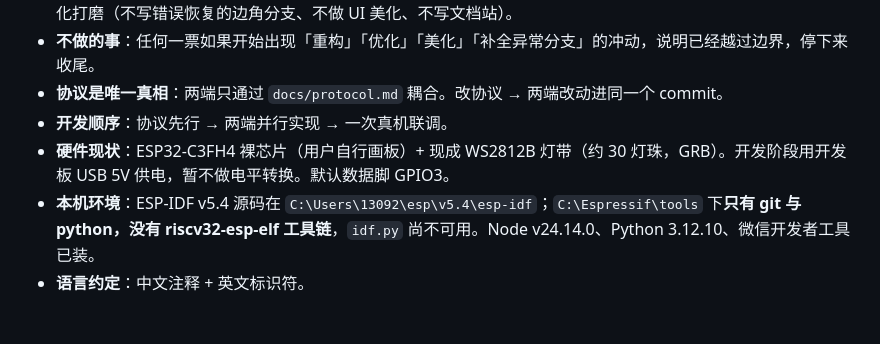
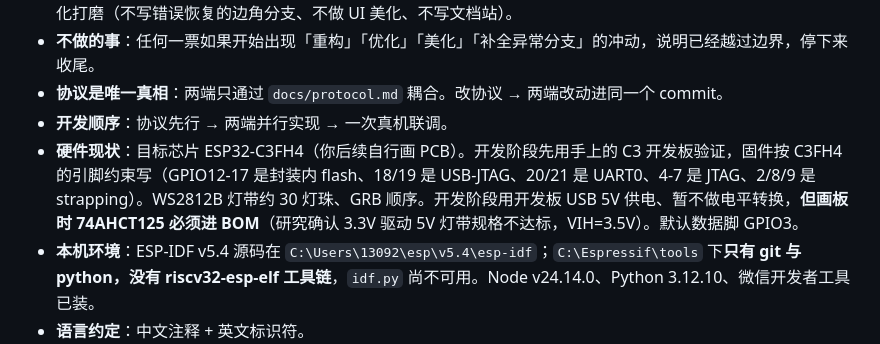
Before and after one commit to sishoui/light-matt, a Markdown page: docs/wayfinding/map.md, the part around the change. Rendered like a GitHub page; blank space fills up the shorter version.

Commit message:
docs: 修正地图里的硬件现状描述

```diff
--- a/docs/wayfinding/map.md
+++ b/docs/wayfinding/map.md
@@ -16,7 +16,7 @@
 - **不做的事**：任何一票如果开始出现「重构」「优化」「美化」「补全异常分支」的冲动，说明已经越过边界，停下来收尾。
 - **协议是唯一真相**：两端只通过 `docs/protocol.md` 耦合。改协议 → 两端改动进同一个 commit。
 - **开发顺序**：协议先行 → 两端并行实现 → 一次真机联调。
-- **硬件现状**：ESP32-C3FH4 裸芯片（用户自行画板）+ 现成 WS2812B 灯带（约 30 灯珠，GRB）。开发阶段用开发板 USB 5V 供电，暂不做电平转换。默认数据脚 GPIO3。
+- **硬件现状**：目标芯片 ESP32-C3FH4（你后续自行画 PCB）。开发阶段先用手上的 C3 开发板验证，固件按 C3FH4 的引脚约束写（GPIO12-17 是封装内 flash、18/19 是 USB-JTAG、20/21 是 UART0、4-7 是 JTAG、2/8/9 是 strapping）。WS2812B 灯带约 30 灯珠、GRB 顺序。开发阶段用开发板 USB 5V 供电、暂不做电平转换，**但画板时 74AHCT125 必须进 BOM**（研究确认 3.3V 驱动 5V 灯带规格不达标，VIH=3.5V）。默认数据脚 GPIO3。
 - **本机环境**：ESP-IDF v5.4 源码在 `C:\Users\13092\esp\v5.4\esp-idf`；`C:\Espressif\tools` 下**只有 git 与 python，没有 riscv32-esp-elf 工具链**，`idf.py` 尚不可用。Node v24.14.0、Python 3.12.10、微信开发者工具已装。
 - **语言约定**：中文注释 + 英文标识符。
 - **验证方式**：真机联调由用户配合操作并回传现象与串口日志。
```
